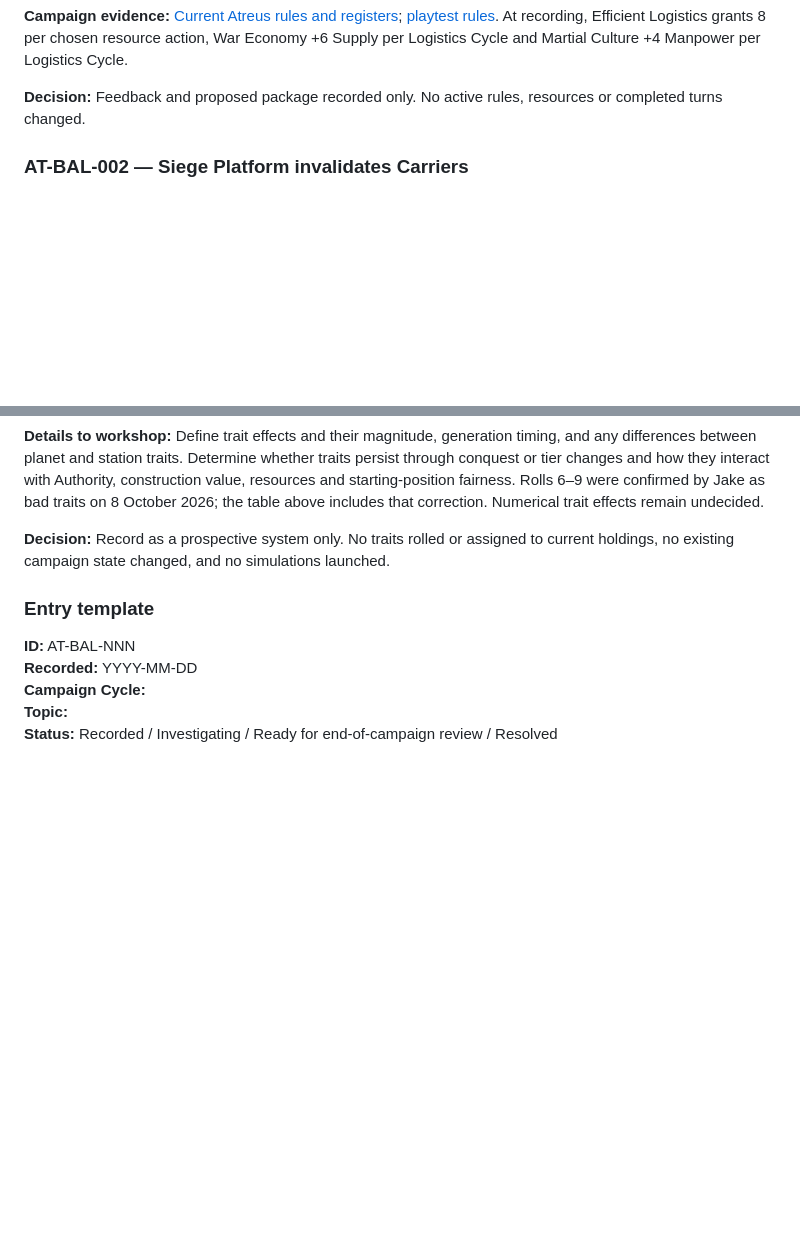
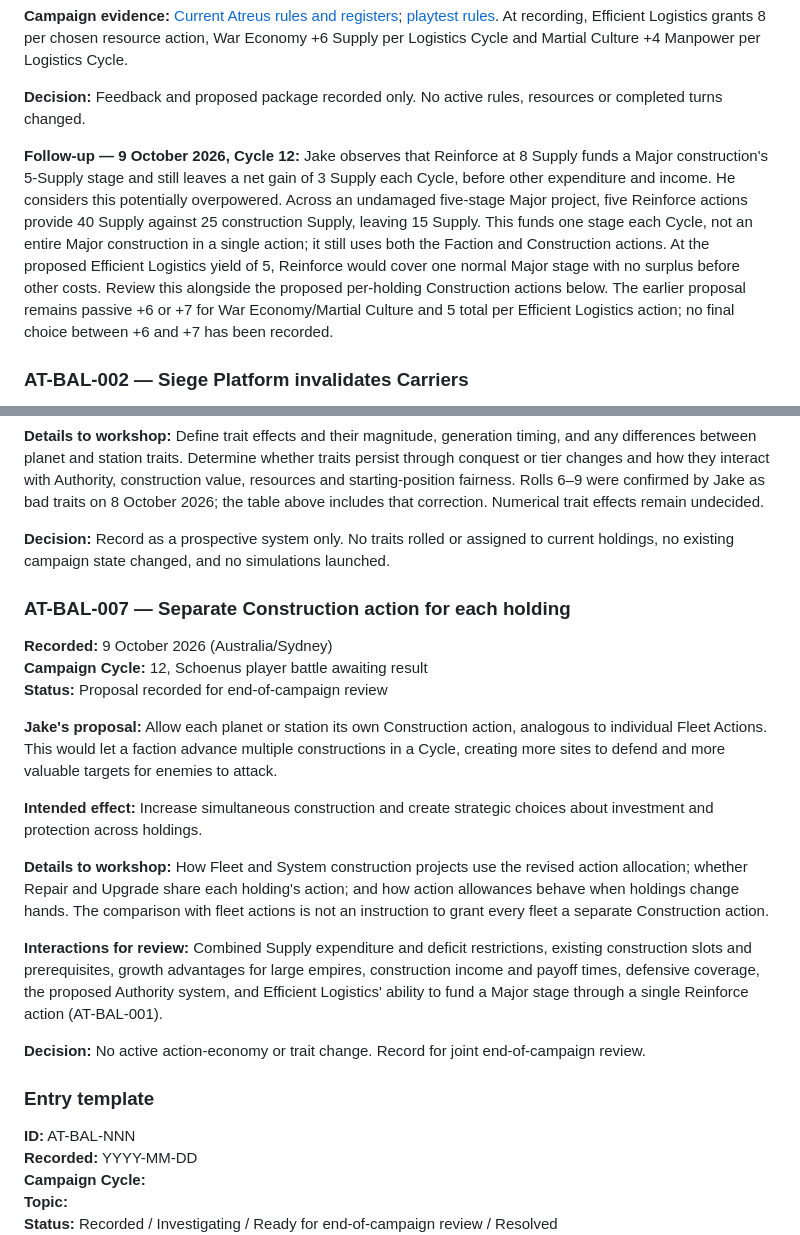
Before and after one commit to NoxAnimusVicta/Soulstorm-Meta-Campaigns, a Markdown page: Atreus_Playtest_Balance_Notes.md, 2 parts joined by grey strips. Rendered like a GitHub page; blank space fills up the shorter version.

Commit message:
Record per-holding construction actions and Iron Tithe construction funding concern

```diff
--- a/Atreus_Playtest_Balance_Notes.md
+++ b/Atreus_Playtest_Balance_Notes.md
@@ -51,6 +51,8 @@ Record Jake's balance feedback during the Atreus campaign for a combined assessm
 **Campaign evidence:** [Current Atreus rules and registers](Atreus_Campaign.md); [playtest rules](Source_Rules_Playtest_2026-10-06.md). At recording, Efficient Logistics grants 8 per chosen resource action, War Economy +6 Supply per Logistics Cycle and Martial Culture +4 Manpower per Logistics Cycle.
 
 **Decision:** Feedback and proposed package recorded only. No active rules, resources or completed turns changed.
+
+**Follow-up — 9 October 2026, Cycle 12:** Jake observes that Reinforce at 8 Supply funds a Major construction's 5-Supply stage and still leaves a net gain of 3 Supply each Cycle, before other expenditure and income. He considers this potentially overpowered. Across an undamaged five-stage Major project, five Reinforce actions provide 40 Supply against 25 construction Supply, leaving 15 Supply. This funds one stage each Cycle, not an entire Major construction in a single action; it still uses both the Faction and Construction actions. At the proposed Efficient Logistics yield of 5, Reinforce would cover one normal Major stage with no surplus before other costs. Review this alongside the proposed per-holding Construction actions below. The earlier proposal remains passive +6 or +7 for War Economy/Martial Culture and 5 total per Efficient Logistics action; no final choice between +6 and +7 has been recorded.
 
 ### AT-BAL-002 — Siege Platform invalidates Carriers
 
@@ -144,6 +146,22 @@ Consider a random event that reduces Authority according to the number of holdin
 
 **Decision:** Record as a prospective system only. No traits rolled or assigned to current holdings, no existing campaign state changed, and no simulations launched.
 
+### AT-BAL-007 — Separate Construction action for each holding
+
+**Recorded:** 9 October 2026 (Australia/Sydney)
+**Campaign Cycle:** 12, Schoenus player battle awaiting result
+**Status:** Proposal recorded for end-of-campaign review
+
+**Jake's proposal:** Allow each planet or station its own Construction action, analogous to individual Fleet Actions. This would let a faction advance multiple constructions in a Cycle, creating more sites to defend and more valuable targets for enemies to attack.
+
+**Intended effect:** Increase simultaneous construction and create strategic choices about investment and protection across holdings.
+
+**Details to workshop:** How Fleet and System construction projects use the revised action allocation; whether Repair and Upgrade share each holding's action; and how action allowances behave when holdings change hands. The comparison with fleet actions is not an instruction to grant every fleet a separate Construction action.
+
+**Interactions for review:** Combined Supply expenditure and deficit restrictions, existing construction slots and prerequisites, growth advantages for large empires, construction income and payoff times, defensive coverage, the proposed Authority system, and Efficient Logistics' ability to fund a Major stage through a single Reinforce action (AT-BAL-001).
+
+**Decision:** No active action-economy or trait change. Record for joint end-of-campaign review.
+
 ### Entry template
 
 **ID:** AT-BAL-NNN
```
